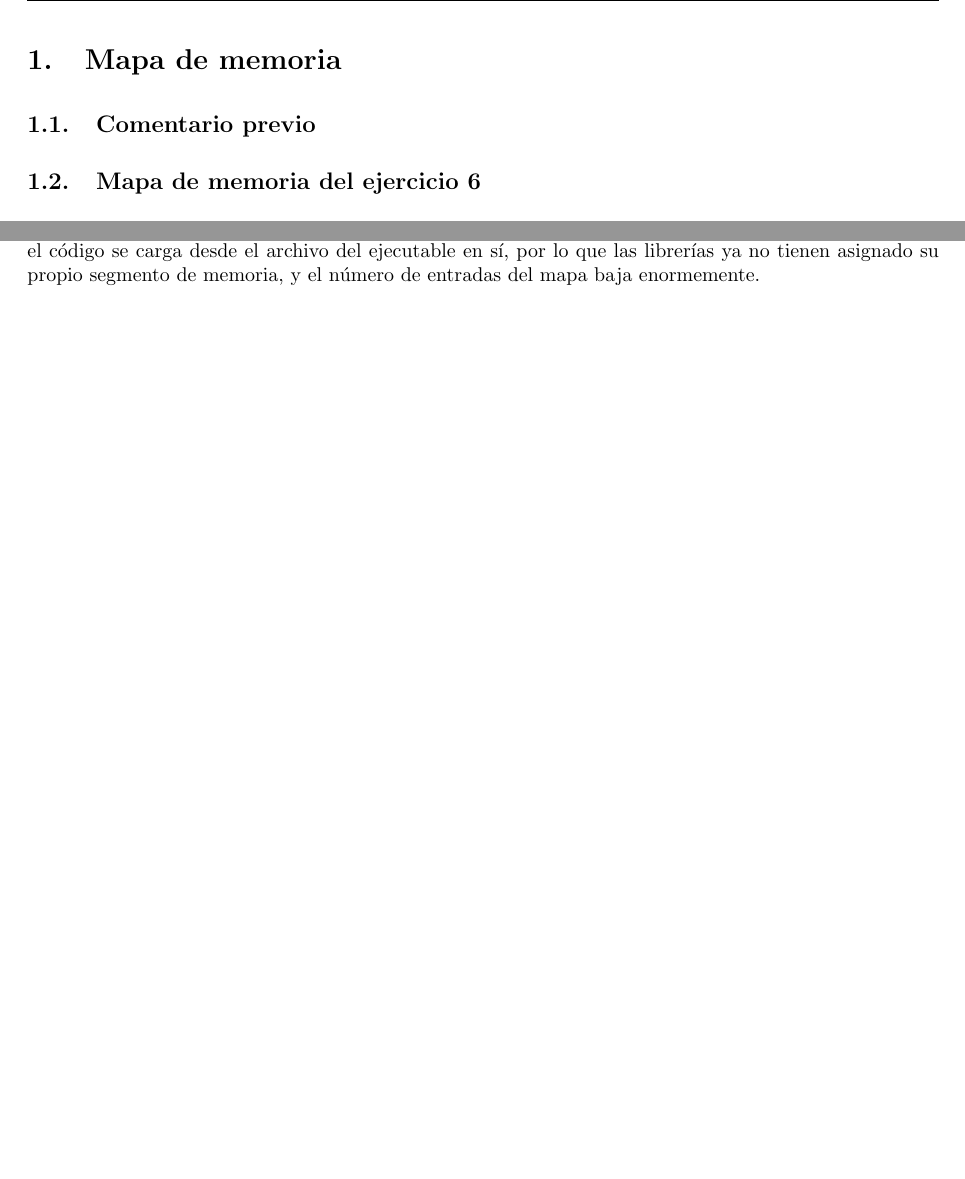
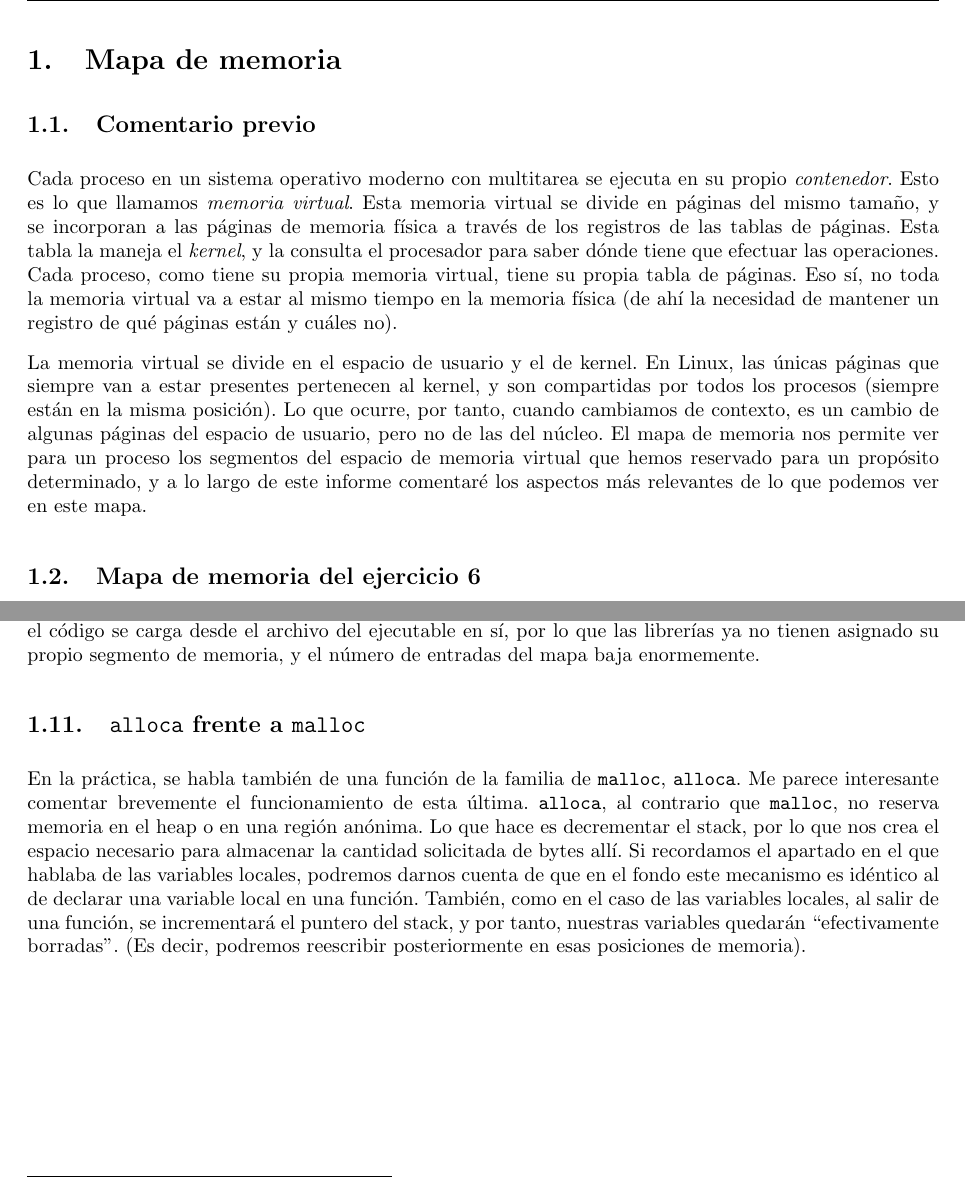
Before and after one commit to ACMCMC/SOI, a LaTeX document (entrega_5/Informe.tex): two parts of pages 1 and 6 of 6, joined at a grey line, cut so that both start at the same text, the shorter picture padded with empty space. Compiled offline with pdfLaTeX.

Commit message:
Cambios en el informe

```diff
--- a/entrega_5/Informe.tex
+++ b/entrega_5/Informe.tex
@@ -70,6 +70,10 @@
 
 \subsection{Comentario previo}
 
+Cada proceso en un sistema operativo moderno con multitarea se ejecuta en su propio \emph{contenedor}. Esto es lo que llamamos \emph{memoria virtual}. Esta memoria virtual se divide en páginas del mismo tamaño, y se incorporan a las páginas de memoria física a través de los registros de las tablas de páginas. Esta tabla la maneja el \emph{kernel}, y la consulta el procesador para saber dónde tiene que efectuar las operaciones. Cada proceso, como tiene su propia memoria virtual, tiene su propia tabla de páginas. Eso sí, no toda la memoria virtual va a estar al mismo tiempo en la memoria física (de ahí la necesidad de mantener un registro de qué páginas están y cuáles no).
+
+La memoria virtual se divide en el espacio de usuario y el de kernel. En Linux, las únicas páginas que siempre van a estar presentes pertenecen al kernel, y son compartidas por todos los procesos (siempre están en la misma posición). Lo que ocurre, por tanto, cuando cambiamos de contexto, es un cambio de algunas páginas del espacio de usuario, pero no de las del núcleo. El mapa de memoria nos permite ver para un proceso los segmentos del espacio de memoria virtual que hemos reservado para un propósito determinado, y a lo largo de este informe comentaré los aspectos más relevantes de lo que podemos ver en este mapa.
+
 \subsection{Mapa de memoria del ejercicio 6}
 
 El siguiente mapa de memoria se produce cuando enlazo dinámicamente\footnote{Estoy usando {\ttfamily cat} para visualizar el contenido de {\ttfamily /proc/\$PID\$/maps} porque es el método sugerido, pero también se puede acceder al mapa de memoria usando {\ttfamily pmap}.}:
@@ -184,4 +190,8 @@ En el mapa de memoria, también se verá reflejado dicho cambio:
 
 Aquí lo que vemos es que su número de entradas ha bajado mucho. Esto es porque todo el código de las librerías, que antes se mapeaba en el proceso, cargando el código desde los propios archivos de las librerías (en el primer mapa, se cargaba desde {\ttfamily libc-2.31.so}, {\ttfamily libpthread-2.31.so} y {\ttfamily ld-2.31.so}). Ahora, todo el código se carga desde el archivo del ejecutable en sí, por lo que las librerías ya no tienen asignado su propio segmento de memoria, y el número de entradas del mapa baja enormemente.
 
+\subsection{{\ttfamily alloca} frente a {\ttfamily malloc}}
+
+En la práctica, se habla también de una función de la familia de {\ttfamily malloc}, {\ttfamily alloca}. Me parece interesante comentar brevemente el funcionamiento de esta última. {\ttfamily alloca}, al contrario que {\ttfamily malloc}, no reserva memoria en el heap o en una región anónima. Lo que hace es decrementar el stack, por lo que nos crea el espacio necesario para almacenar la cantidad solicitada de bytes allí. Si recordamos el apartado en el que hablaba de las variables locales, podremos darnos cuenta de que en el fondo este mecanismo es idéntico al de declarar una variable local en una función. También, como en el caso de las variables locales, al salir de una función, se incrementará el puntero del stack, y por tanto, nuestras variables quedarán ``efectivamente borradas''. (Es decir, podremos reescribir posteriormente en esas posiciones de memoria).
+
 \end{document}
```
Also changed, not shown: entrega_5/Informe.tex (6 more changed lines).
